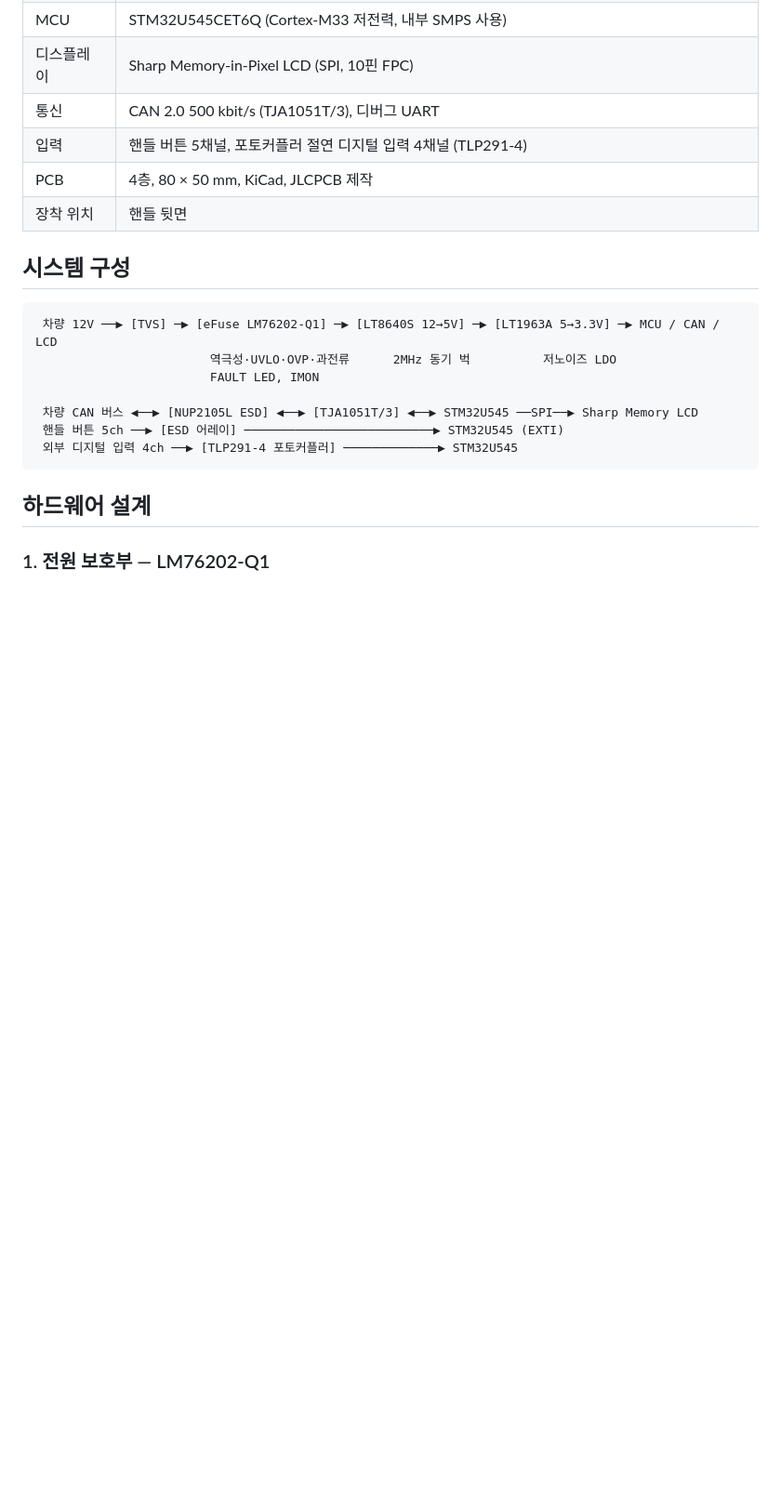
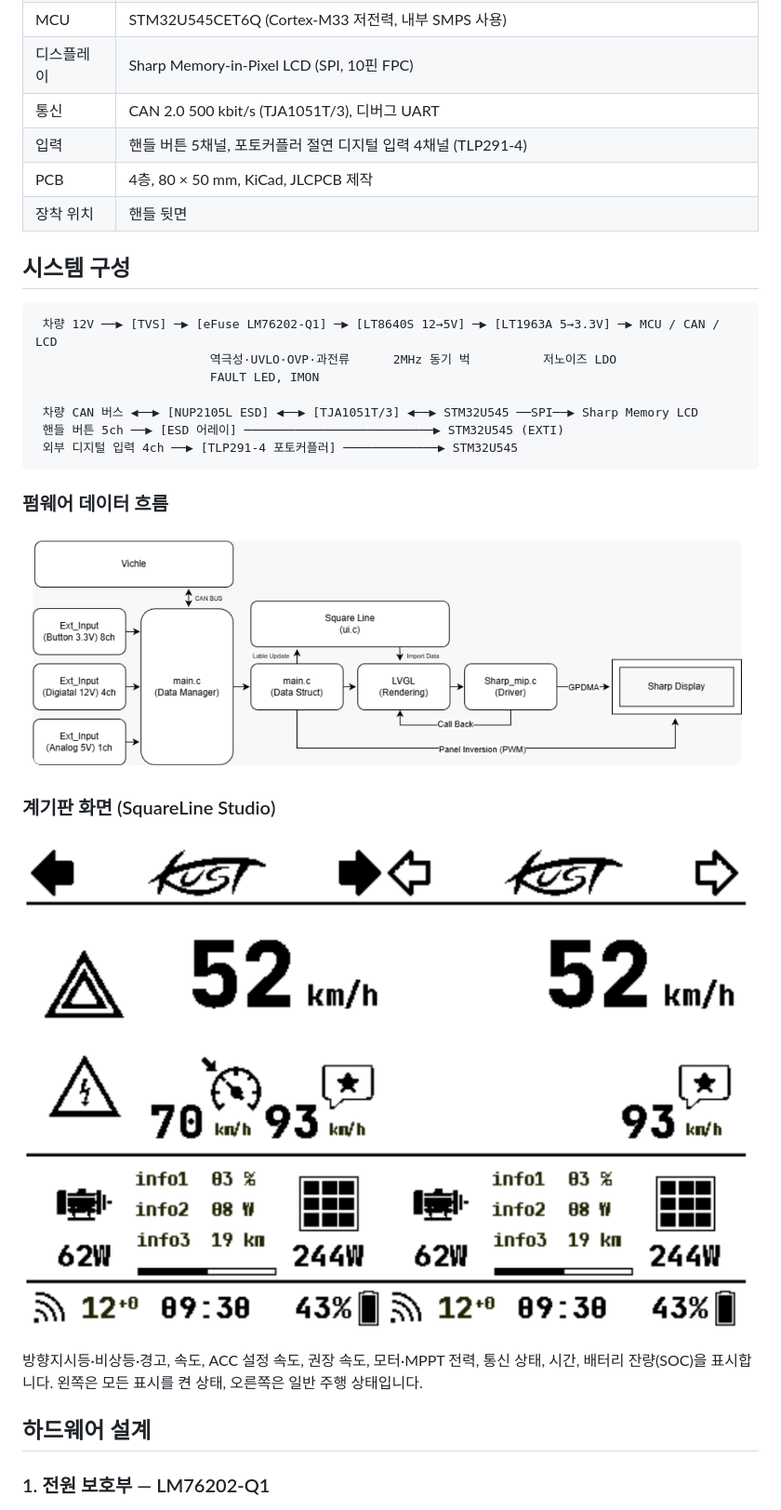
Before and after one commit to GunCHimSaK/KUST_Dashboard, a Markdown page: README.md, the part around the change. Shown at 93% size. GitHub-like rendering; pictures changed too: docs/images/dashboard_screen.png (added), docs/images/firmware_block_diagram.png (added); blank space fills up the shorter version.

Commit message:
Restore system block diagram and dashboard screen images

````diff
--- a/README.md
+++ b/README.md
@@ -36,6 +36,14 @@
  핸들 버튼 5ch ──▶ [ESD 어레이] ──────────────────────────▶ STM32U545 (EXTI)
  외부 디지털 입력 4ch ──▶ [TLP291-4 포토커플러] ─────────────▶ STM32U545
 ```
+
+### 펌웨어 데이터 흐름
+![Firmware Block Diagram](docs/images/firmware_block_diagram.png)
+
+### 계기판 화면 (SquareLine Studio)
+![Dashboard Screen](docs/images/dashboard_screen.png)
+
+방향지시등·비상등·경고, 속도, ACC 설정 속도, 권장 속도, 모터·MPPT 전력, 통신 상태, 시간, 배터리 잔량(SOC)을 표시합니다. 왼쪽은 모든 표시를 켠 상태, 오른쪽은 일반 주행 상태입니다.
 
 ## 하드웨어 설계
 
````
